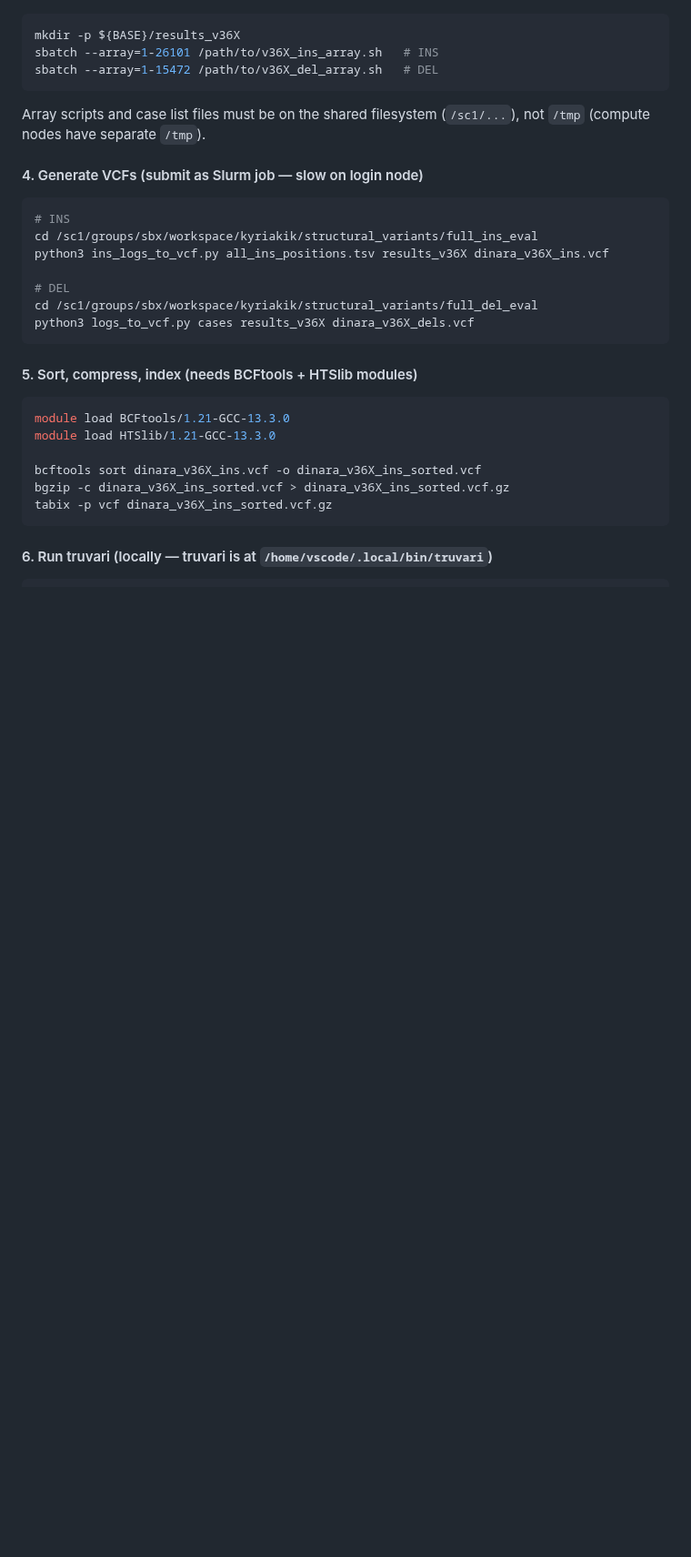
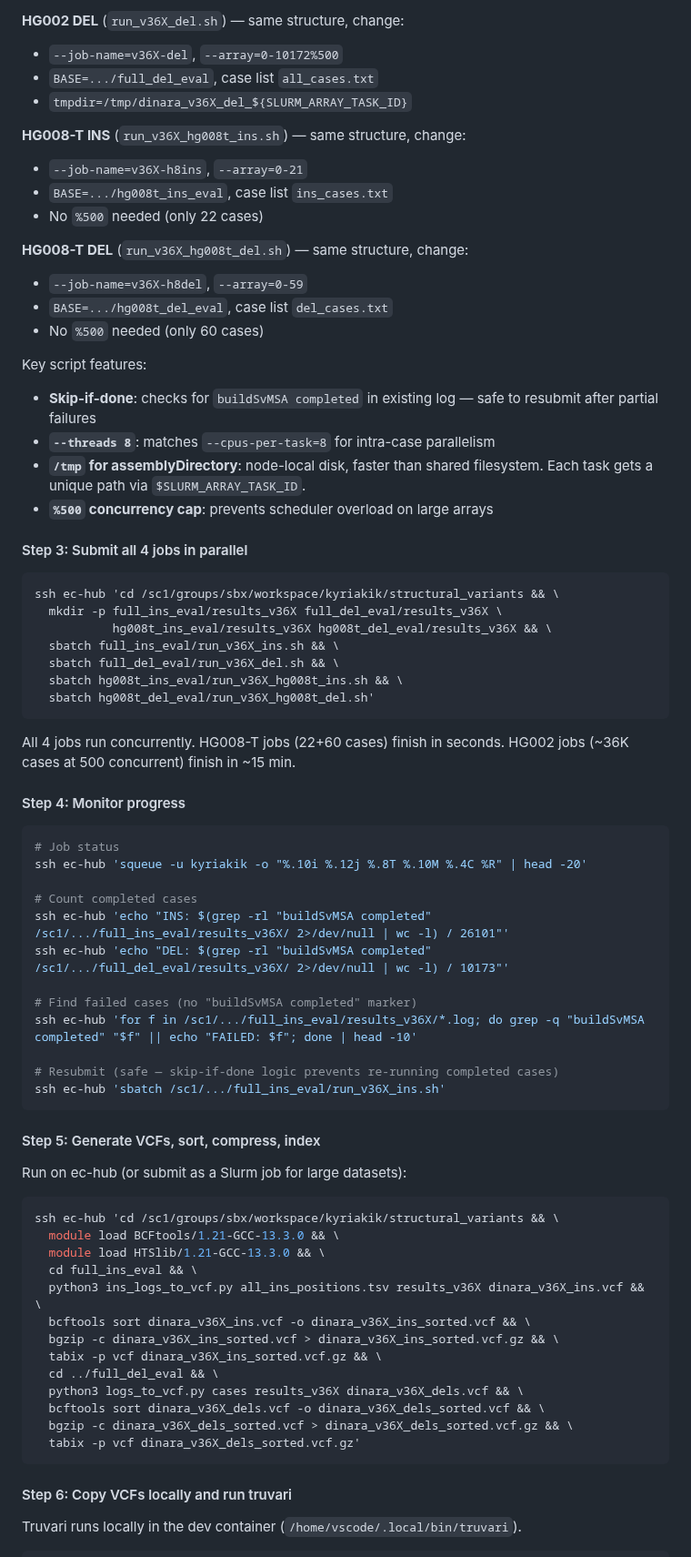
Before and after one commit to kokyriakidis/dinara, a Markdown page: CHECKPOINT.md, the part around one of its changes. Shown at 91% size. Drawn GitHub-style; blank space fills up the shorter version.

````diff
--- a/CHECKPOINT.md
+++ b/CHECKPOINT.md
@@ -1652,35 +1684,77 @@ Key flags:
+**HG002 DEL** (`run_v36X_del.sh`) — same structure, change:
+- `--job-name=v36X-del`, `--array=0-10172%500`
+- `BASE=.../full_del_eval`, case list `all_cases.txt`
+- `tmpdir=/tmp/dinara_v36X_del_${SLURM_ARRAY_TASK_ID}`
+
+**HG008-T INS** (`run_v36X_hg008t_ins.sh`) — same structure, change:
+- `--job-name=v36X-h8ins`, `--array=0-21`
+- `BASE=.../hg008t_ins_eval`, case list `ins_cases.txt`
+- No `%500` needed (only 22 cases)
+
+**HG008-T DEL** (`run_v36X_hg008t_del.sh`) — same structure, change:
+- `--job-name=v36X-h8del`, `--array=0-59`
+- `BASE=.../hg008t_del_eval`, case list `del_cases.txt`
+- No `%500` needed (only 60 cases)
+
+Key script features:
+- **Skip-if-done**: checks for `buildSvMSA completed` in existing log — safe to resubmit after partial failures
+- **`--threads 8`**: matches `--cpus-per-task=8` for intra-case parallelism
+- **`/tmp` for assemblyDirectory**: node-local disk, faster than shared filesystem. Each task gets a unique path via `$SLURM_ARRAY_TASK_ID`.
+- **`%500` concurrency cap**: prevents scheduler overload on large arrays
+
+#### Step 3: Submit all 4 jobs in parallel
 
 ```bash
-mkdir -p ${BASE}/results_v36X
-sbatch --array=1-26101 /path/to/v36X_ins_array.sh   # INS
-sbatch --array=1-15472 /path/to/v36X_del_array.sh   # DEL
-```
-
-Array scripts and case list files must be on the shared filesystem (`/sc1/...`), not `/tmp` (compute nodes have separate `/tmp`).
-
-#### 4. Generate VCFs (submit as Slurm job — slow on login node)
+ssh ec-hub 'cd /sc1/groups/sbx/workspace/kyriakik/structural_variants && \
+  mkdir -p full_ins_eval/results_v36X full_del_eval/results_v36X \
+           hg008t_ins_eval/results_v36X hg008t_del_eval/results_v36X && \
+  sbatch full_ins_eval/run_v36X_ins.sh && \
+  sbatch full_del_eval/run_v36X_del.sh && \
+  sbatch hg008t_ins_eval/run_v36X_hg008t_ins.sh && \
+  sbatch hg008t_del_eval/run_v36X_hg008t_del.sh'
+```
+
+All 4 jobs run concurrently. HG008-T jobs (22+60 cases) finish in seconds. HG002 jobs (~36K cases at 500 concurrent) finish in ~15 min.
+
+#### Step 4: Monitor progress
 
 ```bash
-# INS
-cd /sc1/groups/sbx/workspace/kyriakik/structural_variants/full_ins_eval
-python3 ins_logs_to_vcf.py all_ins_positions.tsv results_v36X dinara_v36X_ins.vcf
-
-# DEL
-cd /sc1/groups/sbx/workspace/kyriakik/structural_variants/full_del_eval
-python3 logs_to_vcf.py cases results_v36X dinara_v36X_dels.vcf
-```
-
-#### 5. Sort, compress, index (needs BCFtools + HTSlib modules)
+# Job status
+ssh ec-hub 'squeue -u kyriakik -o "%.10i %.12j %.8T %.10M %.4C %R" | head -20'
+
+# Count completed cases
+ssh ec-hub 'echo "INS: $(grep -rl "buildSvMSA completed" /sc1/.../full_ins_eval/results_v36X/ 2>/dev/null | wc -l) / 26101"'
+ssh ec-hub 'echo "DEL: $(grep -rl "buildSvMSA completed" /sc1/.../full_del_eval/results_v36X/ 2>/dev/null | wc -l) / 10173"'
+
+# Find failed cases (no "buildSvMSA completed" marker)
+ssh ec-hub 'for f in /sc1/.../full_ins_eval/results_v36X/*.log; do grep -q "buildSvMSA completed" "$f" || echo "FAILED: $f"; done | head -10'
+
+# Resubmit (safe — skip-if-done logic prevents re-running completed cases)
+ssh ec-hub 'sbatch /sc1/.../full_ins_eval/run_v36X_ins.sh'
+```
+
+#### Step 5: Generate VCFs, sort, compress, index
+
+Run on ec-hub (or submit as a Slurm job for large datasets):
 
 ```bash
-module load BCFtools/1.21-GCC-13.3.0
-module load HTSlib/1.21-GCC-13.3.0
-
-bcftools sort dinara_v36X_ins.vcf -o dinara_v36X_ins_sorted.vcf
-bgzip -c dinara_v36X_ins_sorted.vcf > dinara_v36X_ins_sorted.vcf.gz
-tabix -p vcf dinara_v36X_ins_sorted.vcf.gz
-```
-
-#### 6. Run truvari (locally — truvari is at `/home/vscode/.local/bin/truvari`)
+ssh ec-hub 'cd /sc1/groups/sbx/workspace/kyriakik/structural_variants && \
+  module load BCFtools/1.21-GCC-13.3.0 && \
+  module load HTSlib/1.21-GCC-13.3.0 && \
+  cd full_ins_eval && \
+  python3 ins_logs_to_vcf.py all_ins_positions.tsv results_v36X dinara_v36X_ins.vcf && \
+  bcftools sort dinara_v36X_ins.vcf -o dinara_v36X_ins_sorted.vcf && \
+  bgzip -c dinara_v36X_ins_sorted.vcf > dinara_v36X_ins_sorted.vcf.gz && \
+  tabix -p vcf dinara_v36X_ins_sorted.vcf.gz && \
+  cd ../full_del_eval && \
+  python3 logs_to_vcf.py cases results_v36X dinara_v36X_dels.vcf && \
+  bcftools sort dinara_v36X_dels.vcf -o dinara_v36X_dels_sorted.vcf && \
+  bgzip -c dinara_v36X_dels_sorted.vcf > dinara_v36X_dels_sorted.vcf.gz && \
+  tabix -p vcf dinara_v36X_dels_sorted.vcf.gz'
+```
+
+#### Step 6: Copy VCFs locally and run truvari
+
+Truvari runs locally in the dev container (`/home/vscode/.local/bin/truvari`).
 
 ```bash
````
Also changed, not shown: other parts of CHECKPOINT.md (+93 -42 lines).
